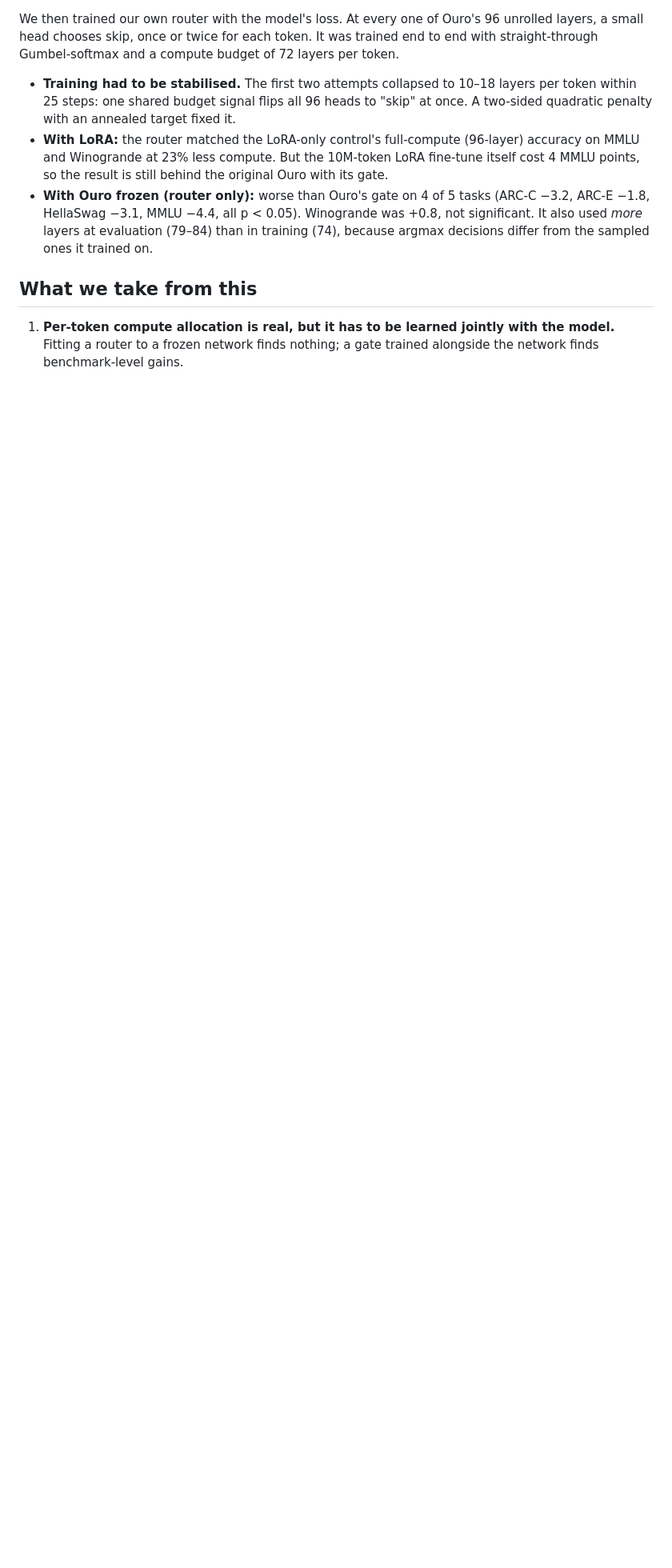
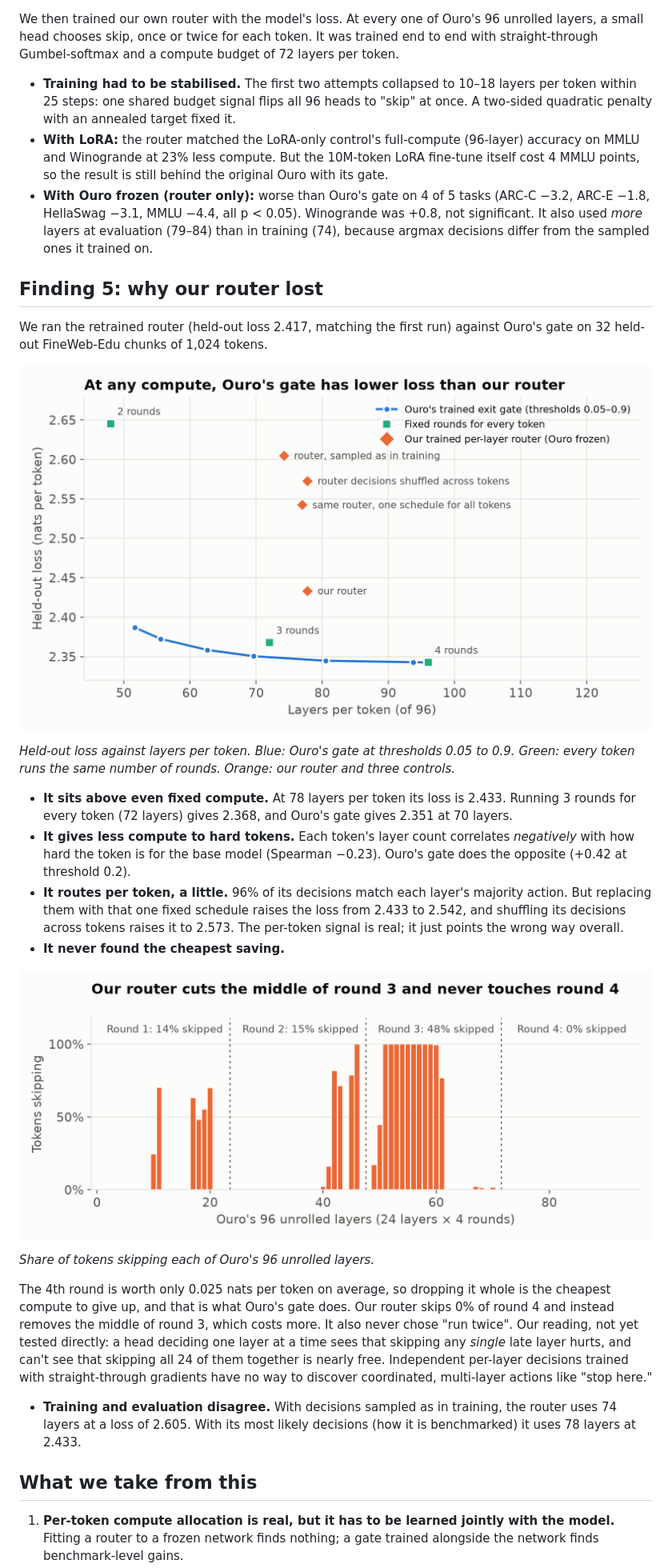
Before and after one commit to Kaula-AI/layer-looping, a Markdown page: docs/findings.md, the part around one of its changes. Shown at 80% size. GitHub-like rendering; pictures changed too: docs/figures/fig3_compute_curve.png (added), docs/figures/fig4_skip_map.png (added); blank space fills up the shorter version.

Commit message:
Findings: add Finding 5 (why the per-layer router lost) with compute-curve and skip-map figures
Co-Authored-By: Claude Opus 5.5 <noreply@anthropic.com>

```diff
--- a/docs/findings.md
+++ b/docs/findings.md
@@ -71,6 +71,26 @@ We then trained our own router with the model's loss. At every one of Ouro's 96
 - **With LoRA:** the router matched the LoRA-only control's full-compute (96-layer) accuracy on MMLU and Winogrande at 23% less compute. But the 10M-token LoRA fine-tune itself cost 4 MMLU points, so the result is still behind the original Ouro with its gate.
 - **With Ouro frozen (router only):** worse than Ouro's gate on 4 of 5 tasks (ARC-C −3.2, ARC-E −1.8, HellaSwag −3.1, MMLU −4.4, all p < 0.05). Winogrande was +0.8, not significant. It also used *more* layers at evaluation (79–84) than in training (74), because argmax decisions differ from the sampled ones it trained on.
 
+## Finding 5: why our router lost
+
+We ran the retrained router (held-out loss 2.417, matching the first run) against Ouro's gate on 32 held-out FineWeb-Edu chunks of 1,024 tokens.
+
+![Compute curve](figures/fig3_compute_curve.png)
+
+*Held-out loss against layers per token. Blue: Ouro's gate at thresholds 0.05 to 0.9. Green: every token runs the same number of rounds. Orange: our router and three controls.*
+
+- **It sits above even fixed compute.** At 78 layers per token its loss is 2.433. Running 3 rounds for every token (72 layers) gives 2.368, and Ouro's gate gives 2.351 at 70 layers.
+- **It gives less compute to hard tokens.** Each token's layer count correlates *negatively* with how hard the token is for the base model (Spearman −0.23). Ouro's gate does the opposite (+0.42 at threshold 0.2).
+- **It routes per token, a little.** 96% of its decisions match each layer's majority action. But replacing them with that one fixed schedule raises the loss from 2.433 to 2.542, and shuffling its decisions across tokens raises it to 2.573. The per-token signal is real; it just points the wrong way overall.
+- **It never found the cheapest saving.**
+
+![Skip map](figures/fig4_skip_map.png)
+
+*Share of tokens skipping each of Ouro's 96 unrolled layers.*
+
+The 4th round is worth only 0.025 nats per token on average, so dropping it whole is the cheapest compute to give up, and that is what Ouro's gate does. Our router skips 0% of round 4 and instead removes the middle of round 3, which costs more. It also never chose "run twice". Our reading, not yet tested directly: a head deciding one layer at a time sees that skipping any *single* late layer hurts, and can't see that skipping all 24 of them together is nearly free. Independent per-layer decisions trained with straight-through gradients have no way to discover coordinated, multi-layer actions like "stop here."
+- **Training and evaluation disagree.** With decisions sampled as in training, the router uses 74 layers at a loss of 2.605. With its most likely decisions (how it is benchmarked) it uses 78 layers at 2.433.
+
 ## What we take from this
 
 1. **Per-token compute allocation is real, but it has to be learned jointly with the model.** Fitting a router to a frozen network finds nothing; a gate trained alongside the network finds benchmark-level gains.
```
Also changed, not shown: other parts of docs/findings.md (+5 -4 lines), 2 other files.
